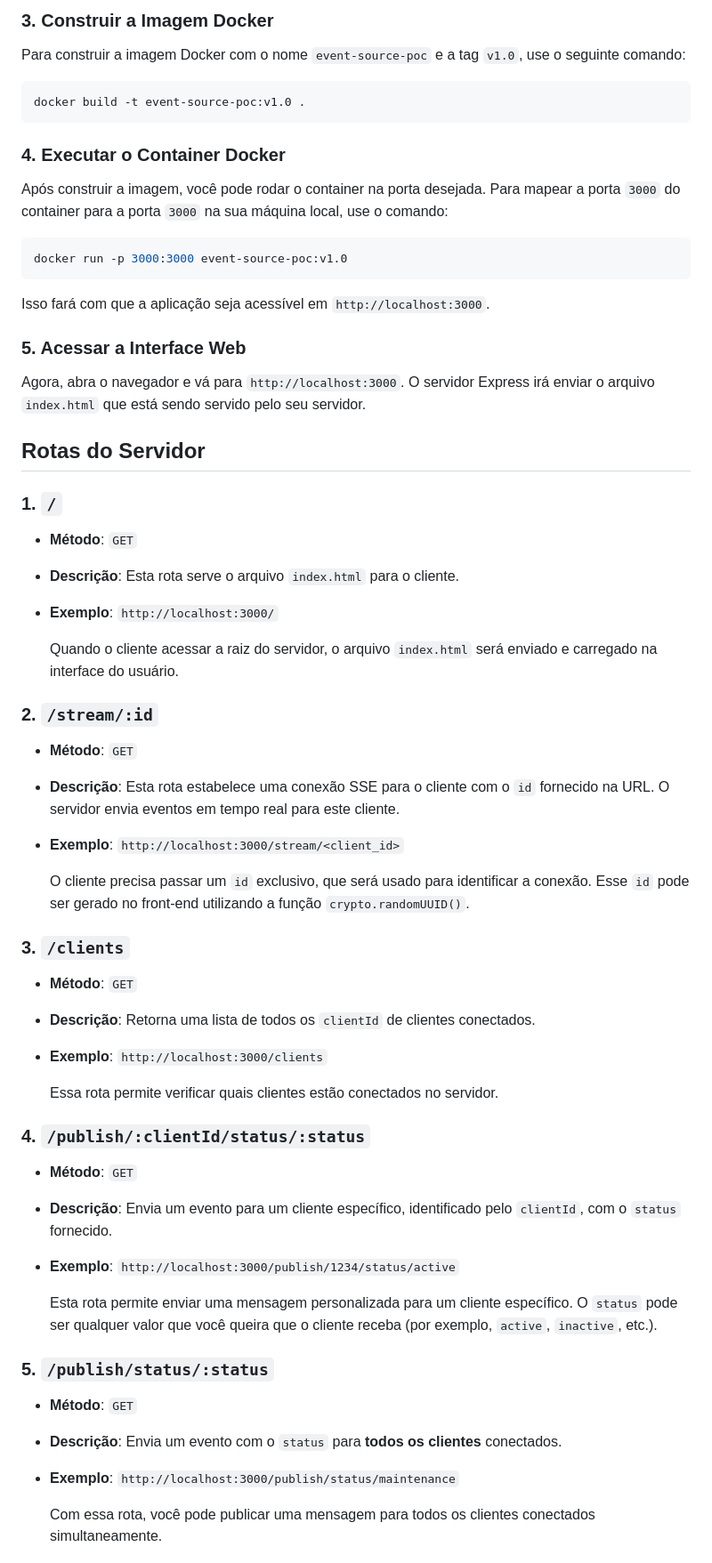
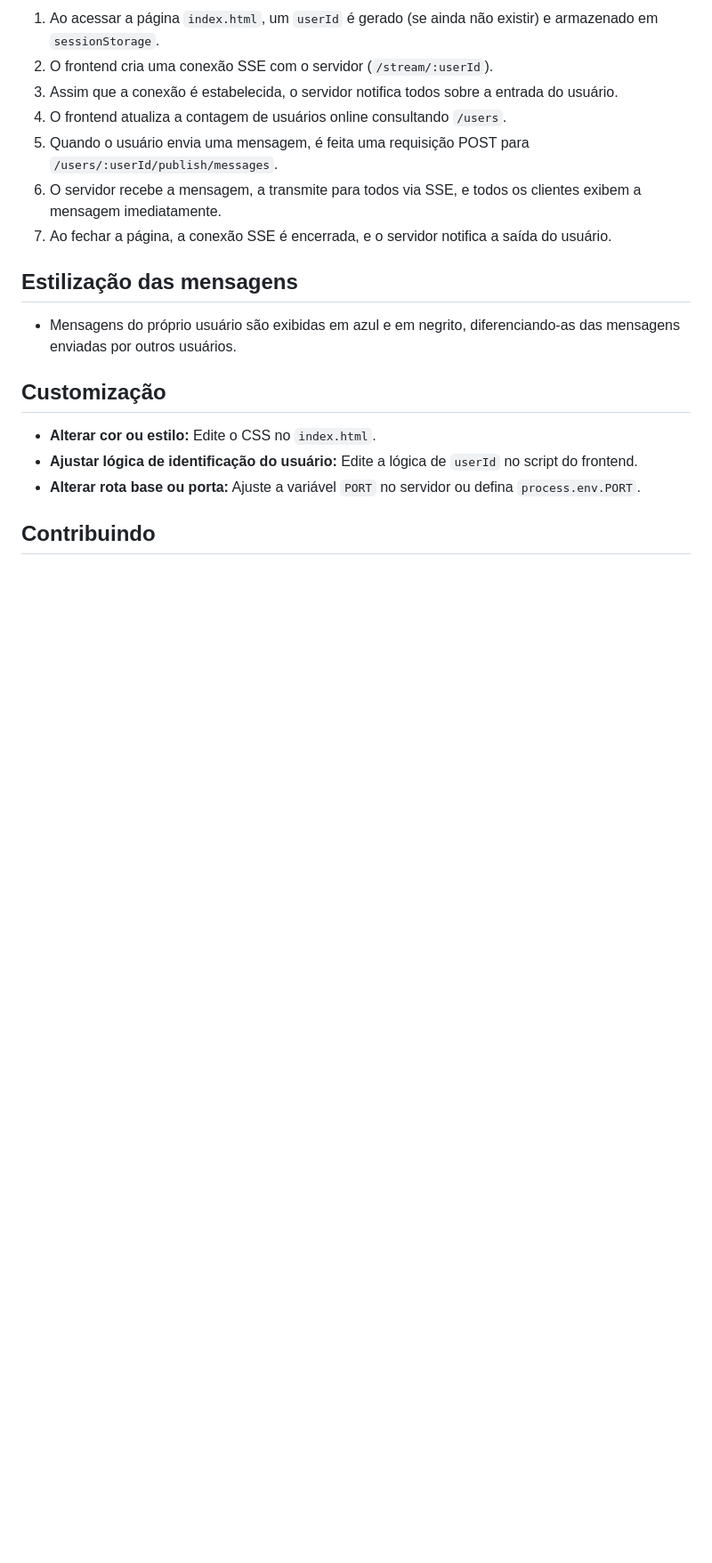
Before and after one commit to 4lessandrodev/event-source.poc, a Markdown page: README.md, the part around one of its changes. Shown at 89% size. Drawn GitHub-style; blank space fills up the shorter version.

````diff
--- a/README.md
+++ b/README.md
@@ -46,65 +61,21 @@ Caso esteja executando o projeto local atualize para `http://localhost:3000`
 
-### 3. Construir a Imagem Docker
+1. Ao acessar a página `index.html`, um `userId` é gerado (se ainda não existir) e armazenado em `sessionStorage`.
+2. O frontend cria uma conexão SSE com o servidor (`/stream/:userId`).
+3. Assim que a conexão é estabelecida, o servidor notifica todos sobre a entrada do usuário.
+4. O frontend atualiza a contagem de usuários online consultando `/users`.
+5. Quando o usuário envia uma mensagem, é feita uma requisição POST para `/users/:userId/publish/messages`.
+6. O servidor recebe a mensagem, a transmite para todos via SSE, e todos os clientes exibem a mensagem imediatamente.
+7. Ao fechar a página, a conexão SSE é encerrada, e o servidor notifica a saída do usuário.
 
-Para construir a imagem Docker com o nome `event-source-poc` e a tag `v1.0`, use o seguinte comando:
+## Estilização das mensagens
 
-```bash
-docker build -t event-source-poc:v1.0 .
-```
+- Mensagens do próprio usuário são exibidas em azul e em negrito, diferenciando-as das mensagens enviadas por outros usuários.
 
-### 4. Executar o Container Docker
+## Customização
 
-Após construir a imagem, você pode rodar o container na porta desejada. Para mapear a porta `3000` do container para a porta `3000` na sua máquina local, use o comando:
+- **Alterar cor ou estilo:** Edite o CSS no `index.html`.
+- **Ajustar lógica de identificação do usuário:** Edite a lógica de `userId` no script do frontend.
+- **Alterar rota base ou porta:** Ajuste a variável `PORT` no servidor ou defina `process.env.PORT`.
 
-```bash
-docker run -p 3000:3000 event-source-poc:v1.0
-```
+## Contribuindo
 
-Isso fará com que a aplicação seja acessível em `http://localhost:3000`.
-
-### 5. Acessar a Interface Web
-
-Agora, abra o navegador e vá para `http://localhost:3000`. O servidor Express irá enviar o arquivo `index.html` que está sendo servido pelo seu servidor.
-
-## Rotas do Servidor
-
-### 1. `/`
-
-- **Método**: `GET`
-- **Descrição**: Esta rota serve o arquivo `index.html` para o cliente.
-- **Exemplo**: `http://localhost:3000/`
-
-  Quando o cliente acessar a raiz do servidor, o arquivo `index.html` será enviado e carregado na interface do usuário.
-
-### 2. `/stream/:id`
-
-- **Método**: `GET`
-- **Descrição**: Esta rota estabelece uma conexão SSE para o cliente com o `id` fornecido na URL. O servidor envia eventos em tempo real para este cliente.
-- **Exemplo**: `http://localhost:3000/stream/<client_id>`
-
-  O cliente precisa passar um `id` exclusivo, que será usado para identificar a conexão. Esse `id` pode ser gerado no front-end utilizando a função `crypto.randomUUID()`.
-
-### 3. `/clients`
-
-- **Método**: `GET`
-- **Descrição**: Retorna uma lista de todos os `clientId` de clientes conectados.
-- **Exemplo**: `http://localhost:3000/clients`
-
-  Essa rota permite verificar quais clientes estão conectados no servidor.
-
-### 4. `/publish/:clientId/status/:status`
-
-- **Método**: `GET`
-- **Descrição**: Envia um evento para um cliente específico, identificado pelo `clientId`, com o `status` fornecido.
-- **Exemplo**: `http://localhost:3000/publish/1234/status/active`
-
-  Esta rota permite enviar uma mensagem personalizada para um cliente específico. O `status` pode ser qualquer valor que você queira que o cliente receba (por exemplo, `active`, `inactive`, etc.).
-
-### 5. `/publish/status/:status`
-
-- **Método**: `GET`
-- **Descrição**: Envia um evento com o `status` para **todos os clientes** conectados.
-- **Exemplo**: `http://localhost:3000/publish/status/maintenance`
-
-  Com essa rota, você pode publicar uma mensagem para todos os clientes conectados simultaneamente.
-
````
Also changed, not shown: other parts of README.md (+46 -71 lines).
